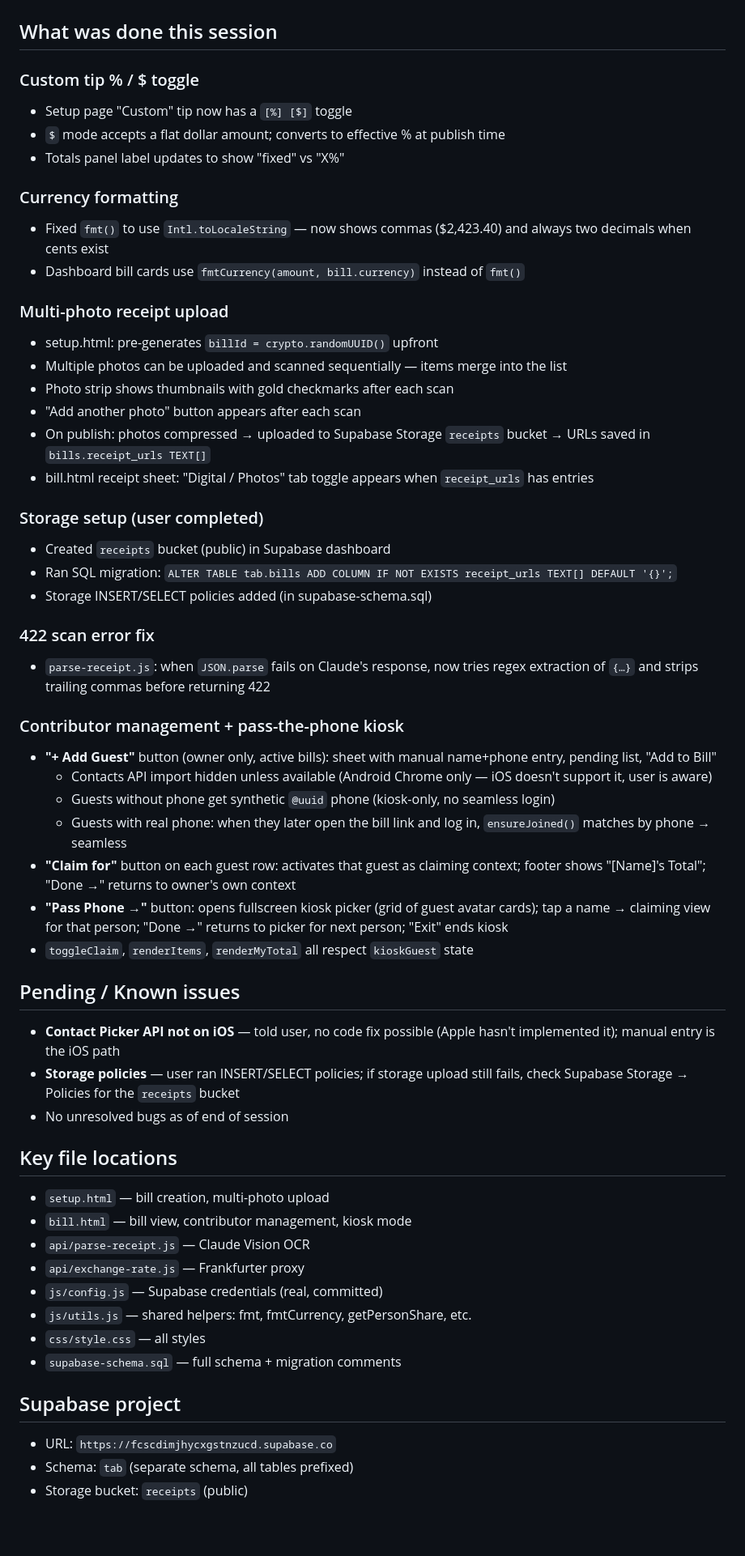
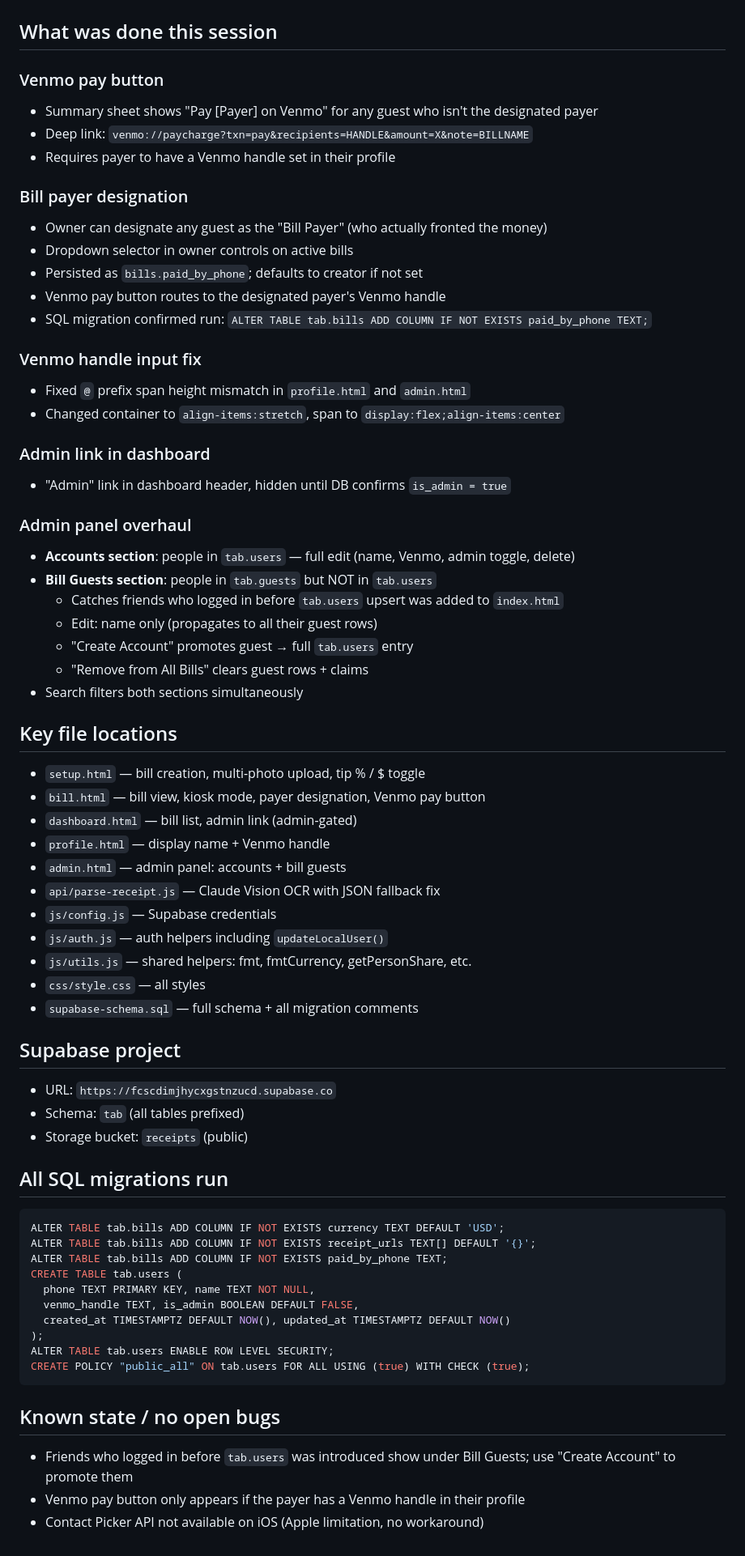
Before and after one commit to jman700/tab, a Markdown page: HANDOFF.md, the part around the change. Shown at 81% size. Rendered like a GitHub page; blank space fills up the shorter version.

Commit message:
chore: session handoff notes
Co-Authored-By: Claude Sonnet 4.6 <noreply@anthropic.com>

````diff
--- a/HANDOFF.md
+++ b/HANDOFF.md
@@ -2,57 +2,67 @@
 
 ## What was done this session
 
-### Custom tip % / $ toggle
-- Setup page "Custom" tip now has a `[%] [$]` toggle
-- `$` mode accepts a flat dollar amount; converts to effective % at publish time
-- Totals panel label updates to show "fixed" vs "X%"
+### Venmo pay button
+- Summary sheet shows "Pay [Payer] on Venmo" for any guest who isn't the designated payer
+- Deep link: `venmo://paycharge?txn=pay&recipients=HANDLE&amount=X&note=BILLNAME`
+- Requires payer to have a Venmo handle set in their profile
 
-### Currency formatting
-- Fixed `fmt()` to use `Intl.toLocaleString` — now shows commas ($2,423.40) and always two decimals when cents exist
-- Dashboard bill cards use `fmtCurrency(amount, bill.currency)` instead of `fmt()`
+### Bill payer designation
+- Owner can designate any guest as the "Bill Payer" (who actually fronted the money)
+- Dropdown selector in owner controls on active bills
+- Persisted as `bills.paid_by_phone`; defaults to creator if not set
+- Venmo pay button routes to the designated payer's Venmo handle
+- SQL migration confirmed run: `ALTER TABLE tab.bills ADD COLUMN IF NOT EXISTS paid_by_phone TEXT;`
 
-### Multi-photo receipt upload
-- setup.html: pre-generates `billId = crypto.randomUUID()` upfront
-- Multiple photos can be uploaded and scanned sequentially — items merge into the list
-- Photo strip shows thumbnails with gold checkmarks after each scan
-- "Add another photo" button appears after each scan
-- On publish: photos compressed → uploaded to Supabase Storage `receipts` bucket → URLs saved in `bills.receipt_urls TEXT[]`
-- bill.html receipt sheet: "Digital / Photos" tab toggle appears when `receipt_urls` has entries
+### Venmo handle input fix
+- Fixed `@` prefix span height mismatch in `profile.html` and `admin.html`
+- Changed container to `align-items:stretch`, span to `display:flex;align-items:center`
 
-### Storage setup (user completed)
-- Created `receipts` bucket (public) in Supabase dashboard
-- Ran SQL migration: `ALTER TABLE tab.bills ADD COLUMN IF NOT EXISTS receipt_urls TEXT[] DEFAULT '{}';`
-- Storage INSERT/SELECT policies added (in supabase-schema.sql)
+### Admin link in dashboard
+- "Admin" link in dashboard header, hidden until DB confirms `is_admin = true`
 
-### 422 scan error fix
-- `parse-receipt.js`: when `JSON.parse` fails on Claude's response, now tries regex extraction of `{…}` and strips trailing commas before returning 422
-
-### Contributor management + pass-the-phone kiosk
-- **"+ Add Guest"** button (owner only, active bills): sheet with manual name+phone entry, pending list, "Add to Bill"
-  - Contacts API import hidden unless available (Android Chrome only — iOS doesn't support it, user is aware)
-  - Guests without phone get synthetic `@uuid` phone (kiosk-only, no seamless login)
-  - Guests with real phone: when they later open the bill link and log in, `ensureJoined()` matches by phone → seamless
-- **"Claim for"** button on each guest row: activates that guest as claiming context; footer shows "[Name]'s Total"; "Done →" returns to owner's own context
-- **"Pass Phone →"** button: opens fullscreen kiosk picker (grid of guest avatar cards); tap a name → claiming view for that person; "Done →" returns to picker for next person; "Exit" ends kiosk
-- `toggleClaim`, `renderItems`, `renderMyTotal` all respect `kioskGuest` state
-
-## Pending / Known issues
-
-- **Contact Picker API not on iOS** — told user, no code fix possible (Apple hasn't implemented it); manual entry is the iOS path
-- **Storage policies** — user ran INSERT/SELECT policies; if storage upload still fails, check Supabase Storage → Policies for the `receipts` bucket
-- No unresolved bugs as of end of session
+### Admin panel overhaul
+- **Accounts section**: people in `tab.users` — full edit (name, Venmo, admin toggle, delete)
+- **Bill Guests section**: people in `tab.guests` but NOT in `tab.users`
+  - Catches friends who logged in before `tab.users` upsert was added to `index.html`
+  - Edit: name only (propagates to all their guest rows)
+  - "Create Account" promotes guest → full `tab.users` entry
+  - "Remove from All Bills" clears guest rows + claims
+- Search filters both sections simultaneously
 
 ## Key file locations
-- `setup.html` — bill creation, multi-photo upload
-- `bill.html` — bill view, contributor management, kiosk mode
-- `api/parse-receipt.js` — Claude Vision OCR
-- `api/exchange-rate.js` — Frankfurter proxy
-- `js/config.js` — Supabase credentials (real, committed)
+- `setup.html` — bill creation, multi-photo upload, tip % / $ toggle
+- `bill.html` — bill view, kiosk mode, payer designation, Venmo pay button
+- `dashboard.html` — bill list, admin link (admin-gated)
+- `profile.html` — display name + Venmo handle
+- `admin.html` — admin panel: accounts + bill guests
+- `api/parse-receipt.js` — Claude Vision OCR with JSON fallback fix
+- `js/config.js` — Supabase credentials
+- `js/auth.js` — auth helpers including `updateLocalUser()`
 - `js/utils.js` — shared helpers: fmt, fmtCurrency, getPersonShare, etc.
 - `css/style.css` — all styles
-- `supabase-schema.sql` — full schema + migration comments
+- `supabase-schema.sql` — full schema + all migration comments
 
 ## Supabase project
 - URL: `https://fcscdimjhycxgstnzucd.supabase.co`
-- Schema: `tab` (separate schema, all tables prefixed)
+- Schema: `tab` (all tables prefixed)
 - Storage bucket: `receipts` (public)
+
+## All SQL migrations run
+```sql
+ALTER TABLE tab.bills ADD COLUMN IF NOT EXISTS currency TEXT DEFAULT 'USD';
+ALTER TABLE tab.bills ADD COLUMN IF NOT EXISTS receipt_urls TEXT[] DEFAULT '{}';
+ALTER TABLE tab.bills ADD COLUMN IF NOT EXISTS paid_by_phone TEXT;
+CREATE TABLE tab.users (
+  phone TEXT PRIMARY KEY, name TEXT NOT NULL,
+  venmo_handle TEXT, is_admin BOOLEAN DEFAULT FALSE,
+  created_at TIMESTAMPTZ DEFAULT NOW(), updated_at TIMESTAMPTZ DEFAULT NOW()
+);
+ALTER TABLE tab.users ENABLE ROW LEVEL SECURITY;
+CREATE POLICY "public_all" ON tab.users FOR ALL USING (true) WITH CHECK (true);
+```
+
+## Known state / no open bugs
+- Friends who logged in before `tab.users` was introduced show under Bill Guests; use "Create Account" to promote them
+- Venmo pay button only appears if the payer has a Venmo handle in their profile
+- Contact Picker API not available on iOS (Apple limitation, no workaround)
````
